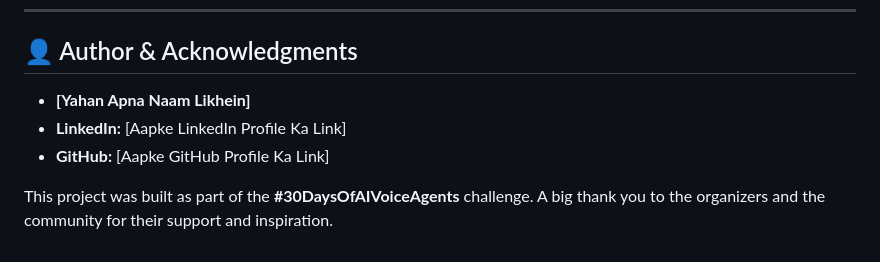
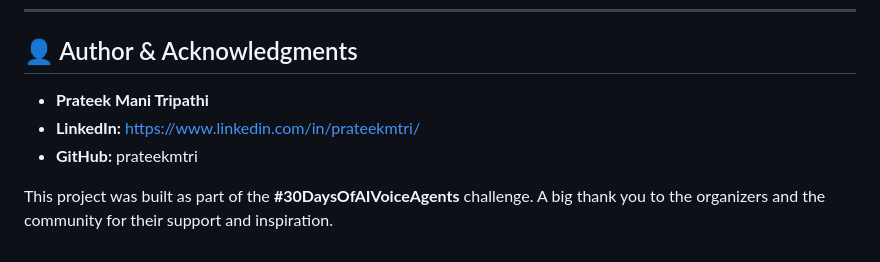
Before and after one commit to prateekmtri/30_day_murf_ai, a Markdown page: README.md, the part around the change. Rendered like a GitHub page.

Commit message:
Update author information in README.md

```diff
--- a/README.md
+++ b/README.md
@@ -277,8 +277,8 @@ This project has a solid foundation, but there's always room for improvement:
 
 ## 👤 Author & Acknowledgments
 
--   **[Yahan Apna Naam Likhein]**
--   **LinkedIn:** [Aapke LinkedIn Profile Ka Link]
--   **GitHub:** [Aapke GitHub Profile Ka Link]
+-   **Prateek Mani Tripathi**
+-   **LinkedIn:** https://www.linkedin.com/in/prateekmtri/
+-   **GitHub:** prateekmtri
 
 This project was built as part of the **#30DaysOfAIVoiceAgents** challenge. A big thank you to the organizers and the community for their support and inspiration.
```
